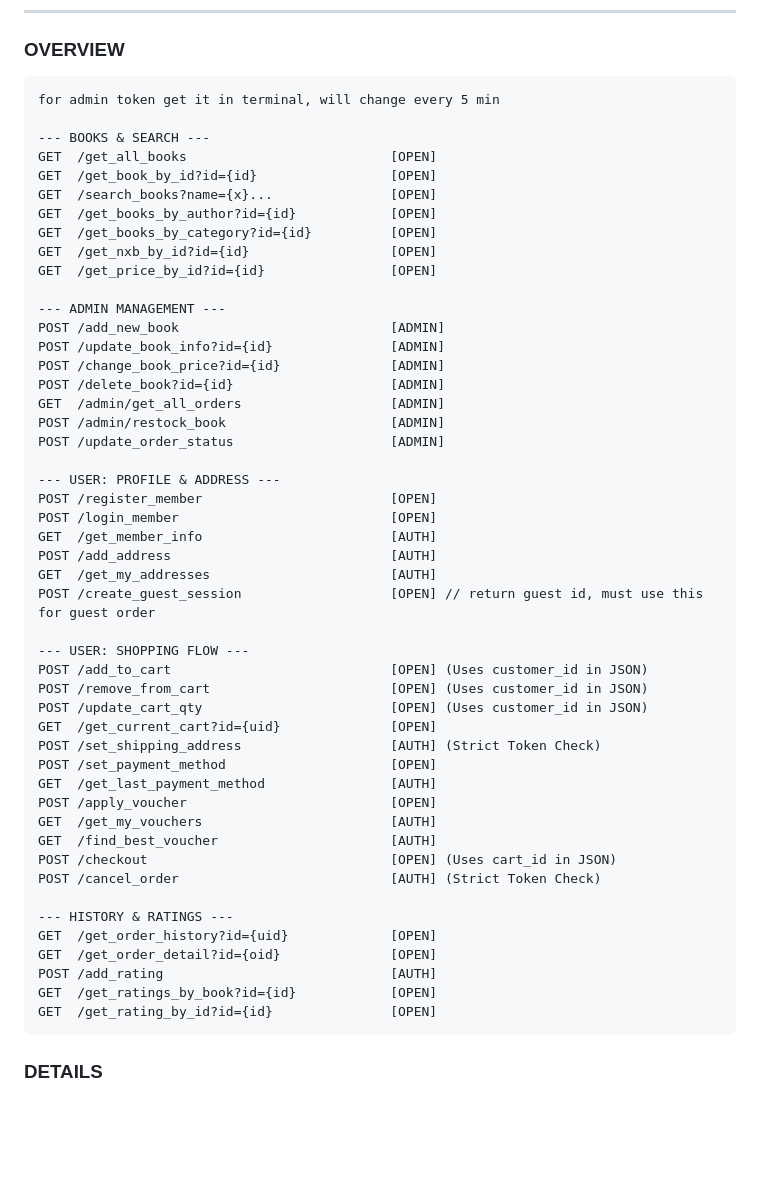
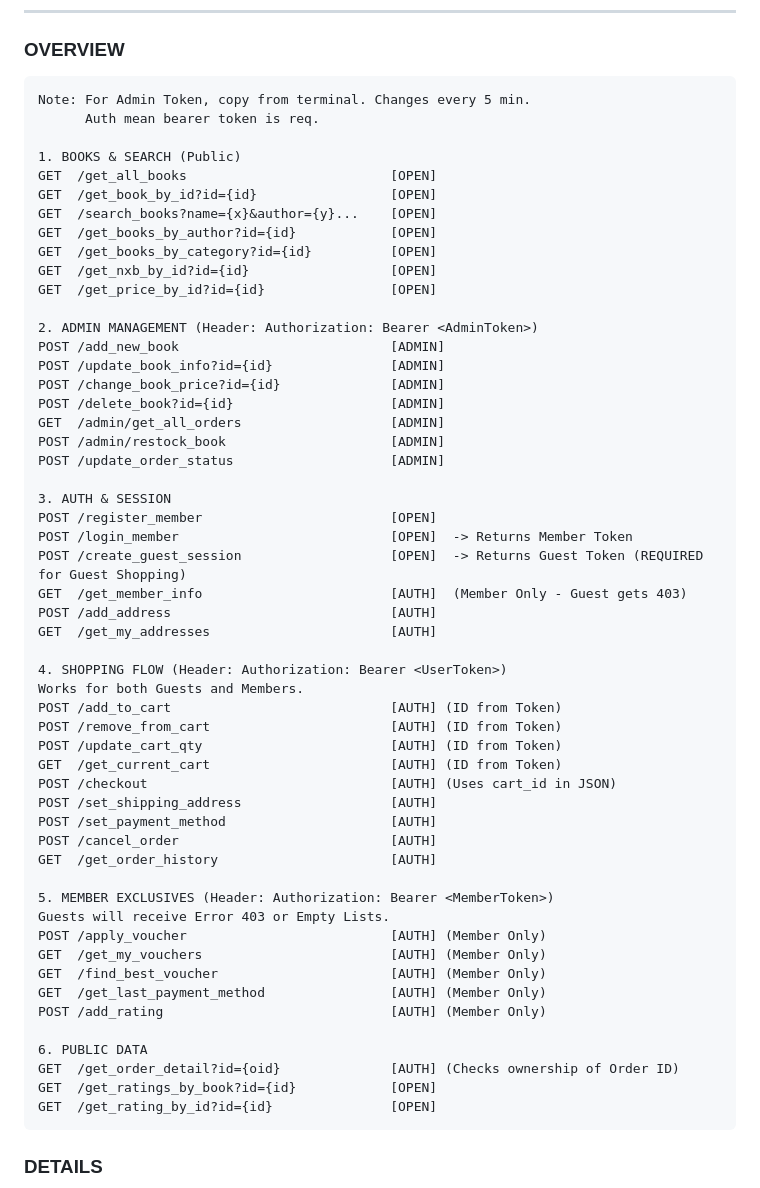
Before and after one commit to xdeadstokex/DB_book_store, a Markdown page: README.md, the part around one of its changes. Drawn GitHub-style; blank space fills up the shorter version.

Commit message:
update api (auth some apis and add stt to order history)

````diff
--- a/README.md
+++ b/README.md
@@ -65,18 +65,19 @@
 
 ### OVERVIEW
 ```txt
-for admin token get it in terminal, will change every 5 min
+Note: For Admin Token, copy from terminal. Changes every 5 min.
+      Auth mean bearer token is req.
 
---- BOOKS & SEARCH ---
+1. BOOKS & SEARCH (Public)
 GET  /get_all_books                          [OPEN]
 GET  /get_book_by_id?id={id}                 [OPEN]
-GET  /search_books?name={x}...               [OPEN]
+GET  /search_books?name={x}&author={y}...    [OPEN]
 GET  /get_books_by_author?id={id}            [OPEN]
 GET  /get_books_by_category?id={id}          [OPEN]
 GET  /get_nxb_by_id?id={id}                  [OPEN]
 GET  /get_price_by_id?id={id}                [OPEN]
 
---- ADMIN MANAGEMENT ---
+2. ADMIN MANAGEMENT (Header: Authorization: Bearer <AdminToken>)
 POST /add_new_book                           [ADMIN]
 POST /update_book_info?id={id}               [ADMIN]
 POST /change_book_price?id={id}              [ADMIN]
@@ -85,32 +86,36 @@ GET  /admin/get_all_orders                   [ADMIN]
 POST /admin/restock_book                     [ADMIN]
 POST /update_order_status                    [ADMIN]
 
---- USER: PROFILE & ADDRESS ---
+3. AUTH & SESSION
 POST /register_member                        [OPEN]
-POST /login_member                           [OPEN]
-GET  /get_member_info                        [AUTH]
+POST /login_member                           [OPEN]  -> Returns Member Token
+POST /create_guest_session                   [OPEN]  -> Returns Guest Token (REQUIRED for Guest Shopping)
+GET  /get_member_info                        [AUTH]  (Member Only - Guest gets 403)
 POST /add_address                            [AUTH]
 GET  /get_my_addresses                       [AUTH]
-POST /create_guest_session                   [OPEN] // return guest id, must use this for guest order
 
---- USER: SHOPPING FLOW ---
-POST /add_to_cart                            [OPEN] (Uses customer_id in JSON)
-POST /remove_from_cart                       [OPEN] (Uses customer_id in JSON)
-POST /update_cart_qty                        [OPEN] (Uses customer_id in JSON)
-GET  /get_current_cart?id={uid}              [OPEN]
-POST /set_shipping_address                   [AUTH] (Strict Token Check)
-POST /set_payment_method                     [OPEN]
-GET  /get_last_payment_method                [AUTH]
-POST /apply_voucher                          [OPEN]
-GET  /get_my_vouchers                        [AUTH]
-GET  /find_best_voucher                      [AUTH]
-POST /checkout                               [OPEN] (Uses cart_id in JSON)
-POST /cancel_order                           [AUTH] (Strict Token Check)
+4. SHOPPING FLOW (Header: Authorization: Bearer <UserToken>)
+Works for both Guests and Members.
+POST /add_to_cart                            [AUTH] (ID from Token)
+POST /remove_from_cart                       [AUTH] (ID from Token)
+POST /update_cart_qty                        [AUTH] (ID from Token)
+GET  /get_current_cart                       [AUTH] (ID from Token)
+POST /checkout                               [AUTH] (Uses cart_id in JSON)
+POST /set_shipping_address                   [AUTH]
+POST /set_payment_method                     [AUTH]
+POST /cancel_order                           [AUTH]
+GET  /get_order_history                      [AUTH]
 
---- HISTORY & RATINGS ---
-GET  /get_order_history?id={uid}             [OPEN]
-GET  /get_order_detail?id={oid}              [OPEN]
-POST /add_rating                             [AUTH]
+5. MEMBER EXCLUSIVES (Header: Authorization: Bearer <MemberToken>)
+Guests will receive Error 403 or Empty Lists.
+POST /apply_voucher                          [AUTH] (Member Only)
+GET  /get_my_vouchers                        [AUTH] (Member Only)
+GET  /find_best_voucher                      [AUTH] (Member Only)
+GET  /get_last_payment_method                [AUTH] (Member Only)
+POST /add_rating                             [AUTH] (Member Only)
+
+6. PUBLIC DATA
+GET  /get_order_detail?id={oid}              [AUTH] (Checks ownership of Order ID)
 GET  /get_ratings_by_book?id={id}            [OPEN]
 GET  /get_rating_by_id?id={id}               [OPEN]
 ```
````
Also changed, not shown: other parts of README.md (+128 -49 lines).
